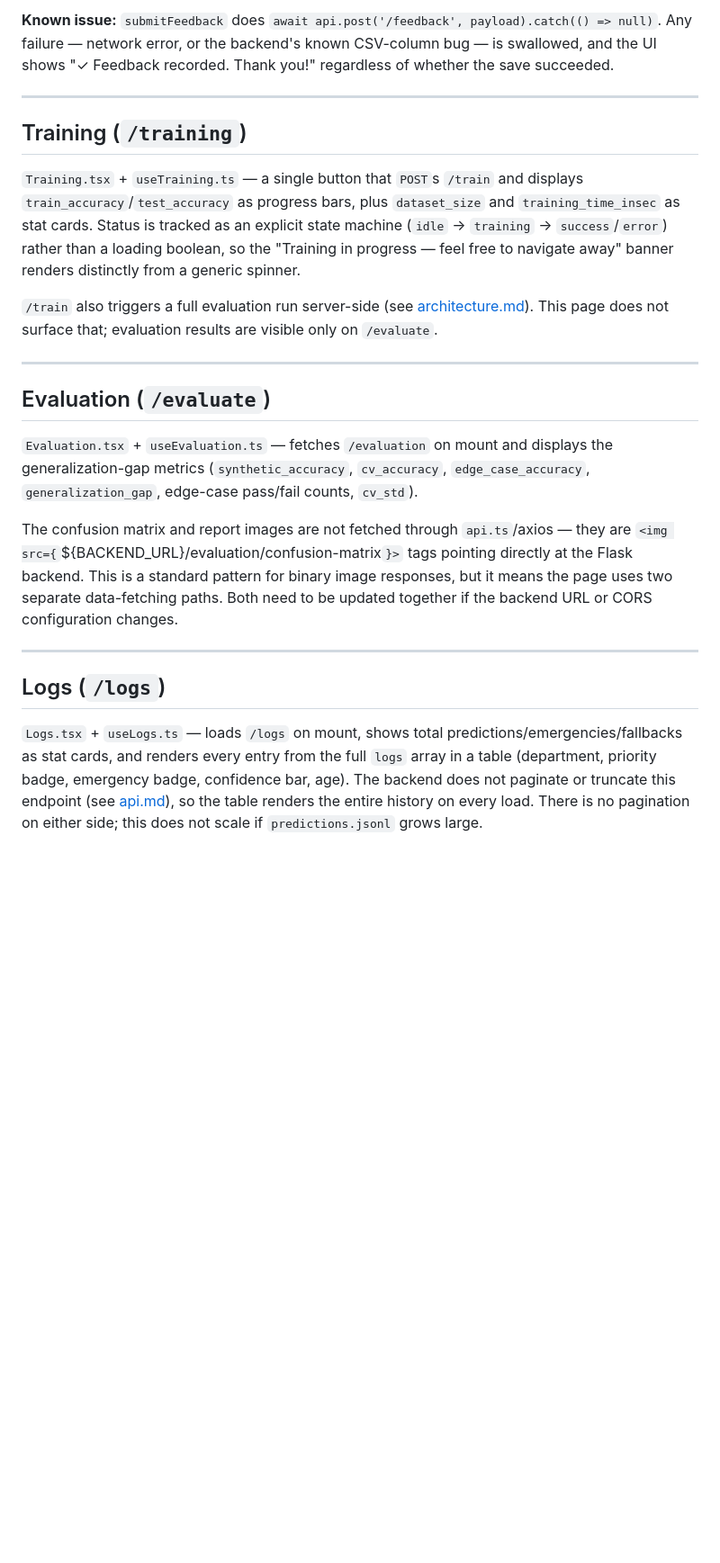
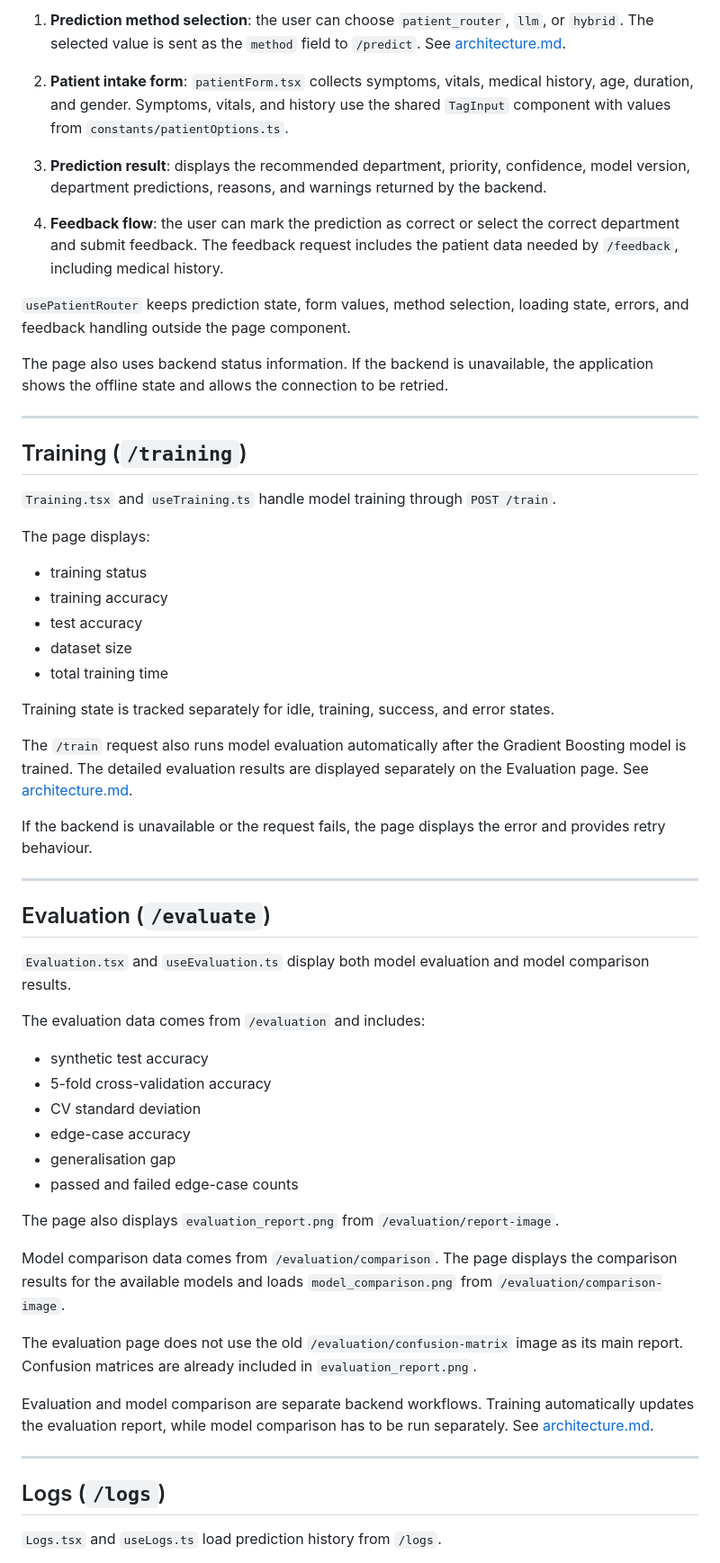
Before and after one commit to AyusmanNanda/patient-router, a Markdown page: docs/frontend.md, the part around one of its changes. Shown at 90% size. Rendered like a GitHub page; blank space fills up the shorter version.

```diff
--- a/docs/frontend.md
+++ b/docs/frontend.md
@@ -53,25 +52,62 @@ The core triage flow. `PatientRouter.tsx` + `usePatientRouter.ts` handle:
 
-**Known issue:** `submitFeedback` does `await api.post('/feedback', payload).catch(() => null)`. Any failure — network error, or the backend's known CSV-column bug — is swallowed, and the UI shows "✓ Feedback recorded. Thank you!" regardless of whether the save succeeded.
+1. **Prediction method selection**: the user can choose `patient_router`, `llm`, or `hybrid`. The selected value is sent as the `method` field to `/predict`. See [architecture.md](architecture.md#prediction-methods).
+
+2. **Patient intake form**: `patientForm.tsx` collects symptoms, vitals, medical history, age, duration, and gender. Symptoms, vitals, and history use the shared `TagInput` component with values from `constants/patientOptions.ts`.
+
+3. **Prediction result**: displays the recommended department, priority, confidence, model version, department predictions, reasons, and warnings returned by the backend.
+
+4. **Feedback flow**: the user can mark the prediction as correct or select the correct department and submit feedback. The feedback request includes the patient data needed by `/feedback`, including medical history.
+
+`usePatientRouter` keeps prediction state, form values, method selection, loading state, errors, and feedback handling outside the page component.
+
+The page also uses backend status information. If the backend is unavailable, the application shows the offline state and allows the connection to be retried.
 
 ---
 
 ## Training (`/training`)
 
-`Training.tsx` + `useTraining.ts` — a single button that `POST`s `/train` and displays `train_accuracy`/`test_accuracy` as progress bars, plus `dataset_size` and `training_time_insec` as stat cards. Status is tracked as an explicit state machine (`idle` → `training` → `success`/`error`) rather than a loading boolean, so the "Training in progress — feel free to navigate away" banner renders distinctly from a generic spinner.
+`Training.tsx` and `useTraining.ts` handle model training through `POST /train`.
 
-`/train` also triggers a full evaluation run server-side (see [architecture.md](architecture.md#model-evaluation)). This page does not surface that; evaluation results are visible only on `/evaluate`.
+The page displays:
+
+* training status
+* training accuracy
+* test accuracy
+* dataset size
+* total training time
+
+Training state is tracked separately for idle, training, success, and error states.
+
+The `/train` request also runs model evaluation automatically after the Gradient Boosting model is trained. The detailed evaluation results are displayed separately on the Evaluation page. See [architecture.md](architecture.md#model-evaluation).
+
+If the backend is unavailable or the request fails, the page displays the error and provides retry behaviour.
 
 ---
 
 ## Evaluation (`/evaluate`)
 
-`Evaluation.tsx` + `useEvaluation.ts` — fetches `/evaluation` on mount and displays the generalization-gap metrics (`synthetic_accuracy`, `cv_accuracy`, `edge_case_accuracy`, `generalization_gap`, edge-case pass/fail counts, `cv_std`).
+`Evaluation.tsx` and `useEvaluation.ts` display both model evaluation and model comparison results.
 
-The confusion matrix and report images are not fetched through `api.ts`/axios — they are `<img src={`${BACKEND_URL}/evaluation/confusion-matrix`}>` tags pointing directly at the Flask backend. This is a standard pattern for binary image responses, but it means the page uses two separate data-fetching paths. Both need to be updated together if the backend URL or CORS configuration changes.
+The evaluation data comes from `/evaluation` and includes:
+
+* synthetic test accuracy
+* 5-fold cross-validation accuracy
+* CV standard deviation
+* edge-case accuracy
+* generalisation gap
+* passed and failed edge-case counts
+
+The page also displays `evaluation_report.png` from `/evaluation/report-image`.
+
+Model comparison data comes from `/evaluation/comparison`. The page displays the comparison results for the available models and loads `model_comparison.png` from `/evaluation/comparison-image`.
+
+The evaluation page does not use the old `/evaluation/confusion-matrix` image as its main report. Confusion matrices are already included in `evaluation_report.png`.
+
+Evaluation and model comparison are separate backend workflows. Training automatically updates the evaluation report, while model comparison has to be run separately. See [architecture.md](architecture.md#model-comparison).
 
 ---
 
 ## Logs (`/logs`)
 
-`Logs.tsx` + `useLogs.ts` — loads `/logs` on mount, shows total predictions/emergencies/fallbacks as stat cards, and renders every entry from the full `logs` array in a table (department, priority badge, emergency badge, confidence bar, age). The backend does not paginate or truncate this endpoint (see [api.md](api.md#get-logs)), so the table renders the entire history on every load. There is no pagination on either side; this does not scale if `predictions.jsonl` grows large.
+`Logs.tsx` and `useLogs.ts` load prediction history from `/logs`.
 
```
Also changed, not shown: other parts of docs/frontend.md (+85 -27 lines).
